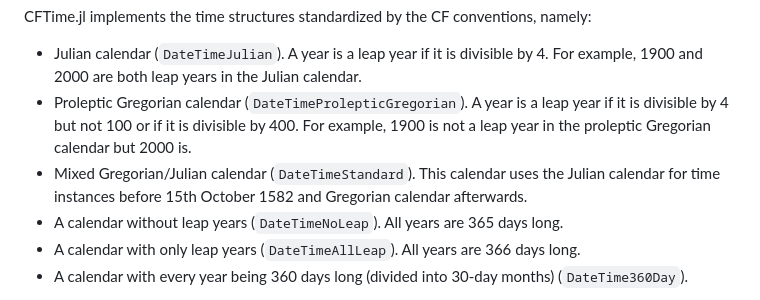
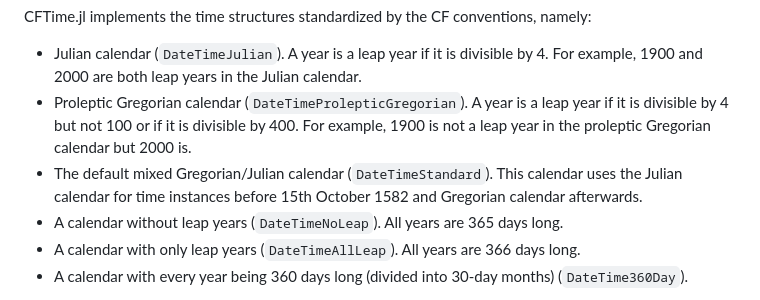
Before and after one commit to JuliaGeo/CFTime.jl, a Markdown page: docs/src/index.md, the part around the change. Drawn GitHub-style.

Commit message:
mention that DateTimeStandard is the default calendar

```diff
--- a/docs/src/index.md
+++ b/docs/src/index.md
@@ -6,7 +6,7 @@ CFTime.jl implements the time structures standardized by the CF conventions, nam
 
 * Julian calendar (`DateTimeJulian`). A year is a leap year if it is divisible by 4. For example, 1900 and 2000 are both leap years in the Julian calendar.
 * Proleptic Gregorian calendar (`DateTimeProlepticGregorian`). A year is a leap year if it is divisible by 4 but not 100 or if it is divisible by 400. For example, 1900 is not a leap year in the proleptic Gregorian calendar but 2000 is.
-* Mixed Gregorian/Julian calendar  (`DateTimeStandard`). This calendar uses the Julian calendar for time instances before 15th October 1582 and Gregorian calendar afterwards.
+* The default mixed Gregorian/Julian calendar  (`DateTimeStandard`). This calendar uses the Julian calendar for time instances before 15th October 1582 and Gregorian calendar afterwards.
 * A calendar without leap years (`DateTimeNoLeap`). All years are 365 days long.
 * A calendar with only leap years (`DateTimeAllLeap`). All years are 366 days long.
 * A calendar with every year being 360 days long (divided into 30-day months) (`DateTime360Day`).
```
